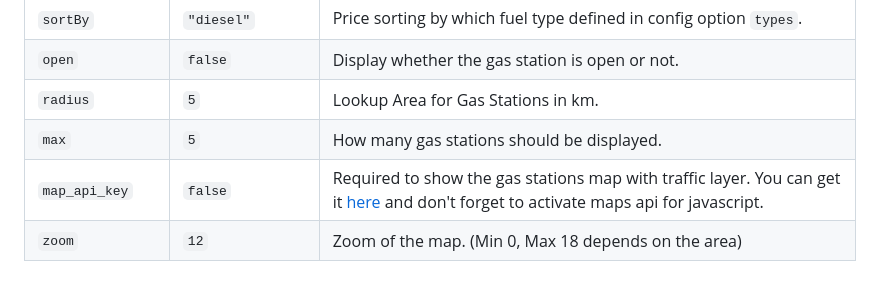
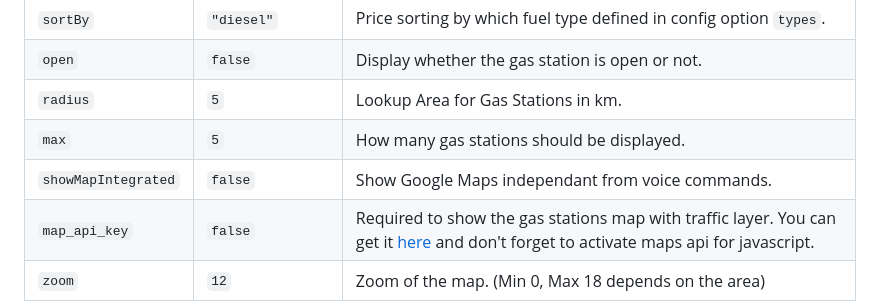
Before and after one commit to fewieden/MMM-Fuel, a Markdown page: README.md, the part around the change. Rendered like a GitHub page; blank space fills up the shorter version.

Commit message:
Added showMapIntegrated variable.

```diff
--- a/README.md
+++ b/README.md
@@ -50,6 +50,7 @@ Gas Station Price Module for MagicMirror<sup>2</sup>
 | `open` | `false` | Display whether the gas station is open or not. |
 | `radius` | `5` | Lookup Area for Gas Stations in km. |
 | `max` | `5` | How many gas stations should be displayed. |
+| `showMapIntegrated` | `false` | Show Google Maps independant from voice commands. |
 | `map_api_key` | `false` | Required to show the gas stations map with traffic layer. You can get it [here](https://console.developers.google.com/) and don't forget to activate maps api for javascript. |
 | `zoom` | `12` | Zoom of the map. (Min 0, Max 18 depends on the area) |
 | `height` | `600` | Height of the map in pixel. |
```
